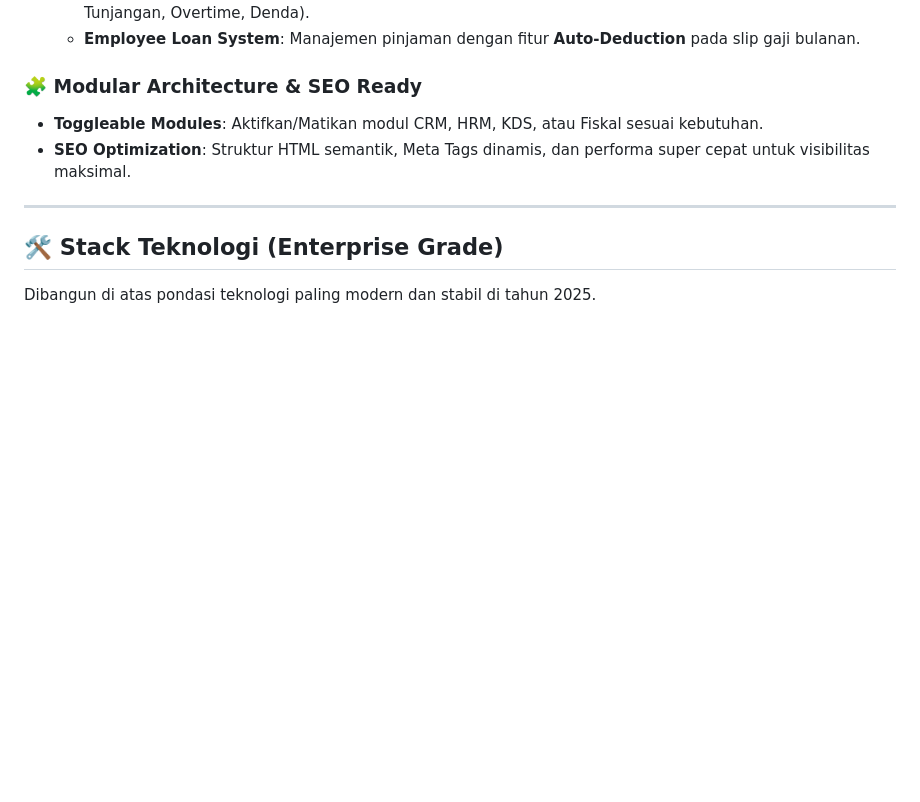
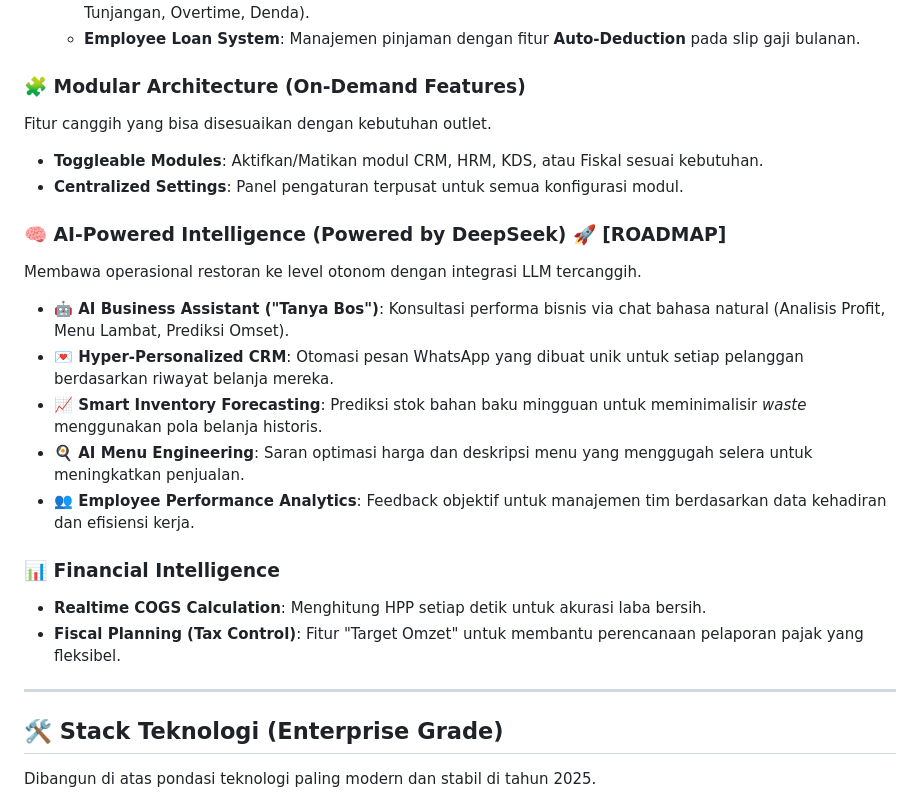
Before and after one commit to evanabaddon/resto-pos-filament, a Markdown page: README.md, the part around the change. Rendered like a GitHub page; blank space fills up the shorter version.

```diff
--- a/README.md
+++ b/README.md
@@ -59,9 +59,22 @@ Full-suite manajemen sumber daya manusia yang terintegrasi penuh dengan keuangan
   - **Dynamic & Flexible Formula**: Rumus penggajian yang bisa dikustomisasi sepenuhnya (Gaji Pokok, Tunjangan, Overtime, Denda).
   - **Employee Loan System**: Manajemen pinjaman dengan fitur **Auto-Deduction** pada slip gaji bulanan.
 
-### 🧩 Modular Architecture & SEO Ready
+### 🧩 Modular Architecture (On-Demand Features)
+Fitur canggih yang bisa disesuaikan dengan kebutuhan outlet.
 - **Toggleable Modules**: Aktifkan/Matikan modul CRM, HRM, KDS, atau Fiskal sesuai kebutuhan.
-- **SEO Optimization**: Struktur HTML semantik, Meta Tags dinamis, dan performa super cepat untuk visibilitas maksimal.
+- **Centralized Settings**: Panel pengaturan terpusat untuk semua konfigurasi modul.
+
+### 🧠 AI-Powered Intelligence (Powered by DeepSeek) 🚀 [ROADMAP]
+Membawa operasional restoran ke level otonom dengan integrasi LLM tercanggih.
+- **🤖 AI Business Assistant ("Tanya Bos")**: Konsultasi performa bisnis via chat bahasa natural (Analisis Profit, Menu Lambat, Prediksi Omset).
+- **💌 Hyper-Personalized CRM**: Otomasi pesan WhatsApp yang dibuat unik untuk setiap pelanggan berdasarkan riwayat belanja mereka.
+- **📈 Smart Inventory Forecasting**: Prediksi stok bahan baku mingguan untuk meminimalisir *waste* menggunakan pola belanja historis.
+- **🍳 AI Menu Engineering**: Saran optimasi harga dan deskripsi menu yang menggugah selera untuk meningkatkan penjualan.
+- **👥 Employee Performance Analytics**: Feedback objektif untuk manajemen tim berdasarkan data kehadiran dan efisiensi kerja.
+
+### 📊 Financial Intelligence
+- **Realtime COGS Calculation**: Menghitung HPP setiap detik untuk akurasi laba bersih.
+- **Fiscal Planning (Tax Control)**: Fitur "Target Omzet" untuk membantu perencanaan pelaporan pajak yang fleksibel.
 
 ---
 
```
